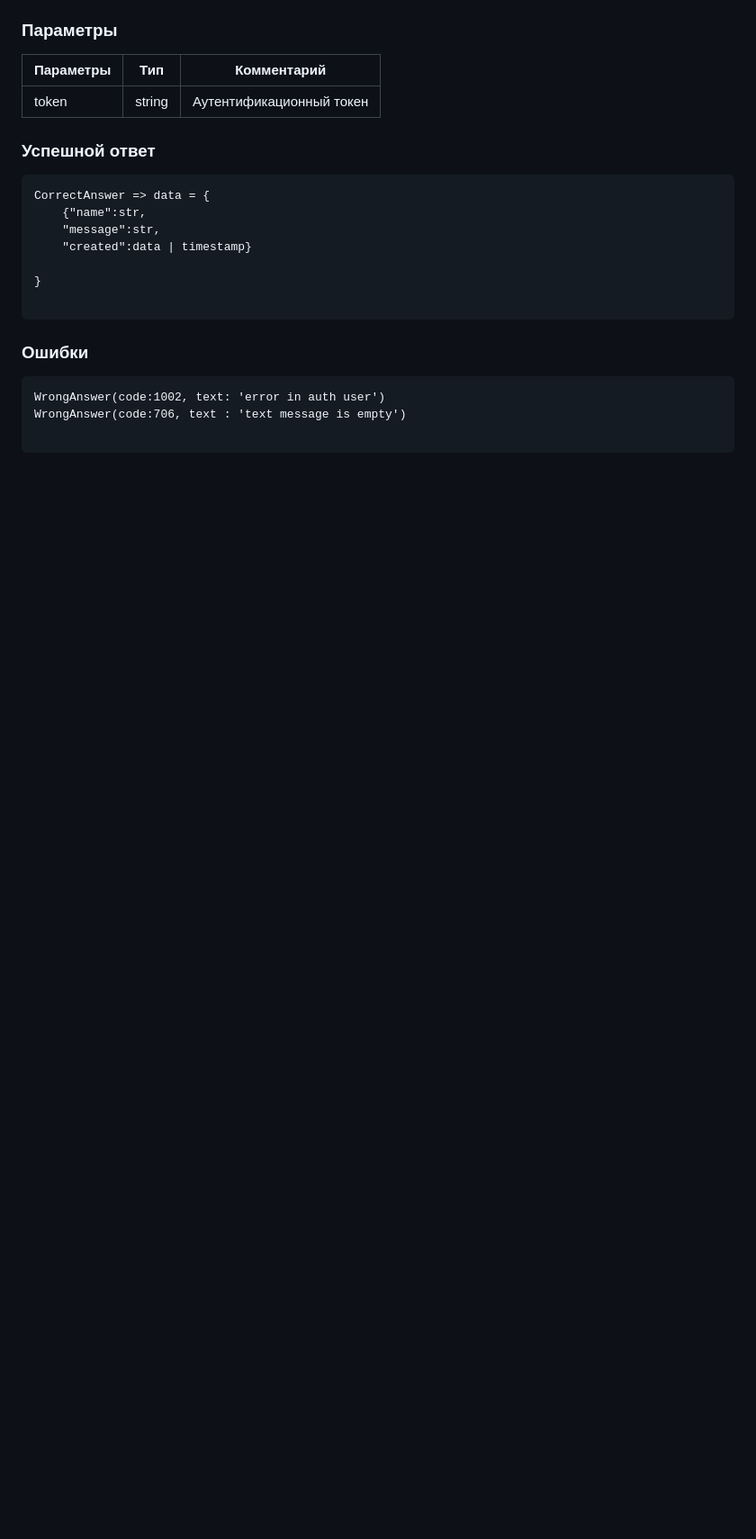
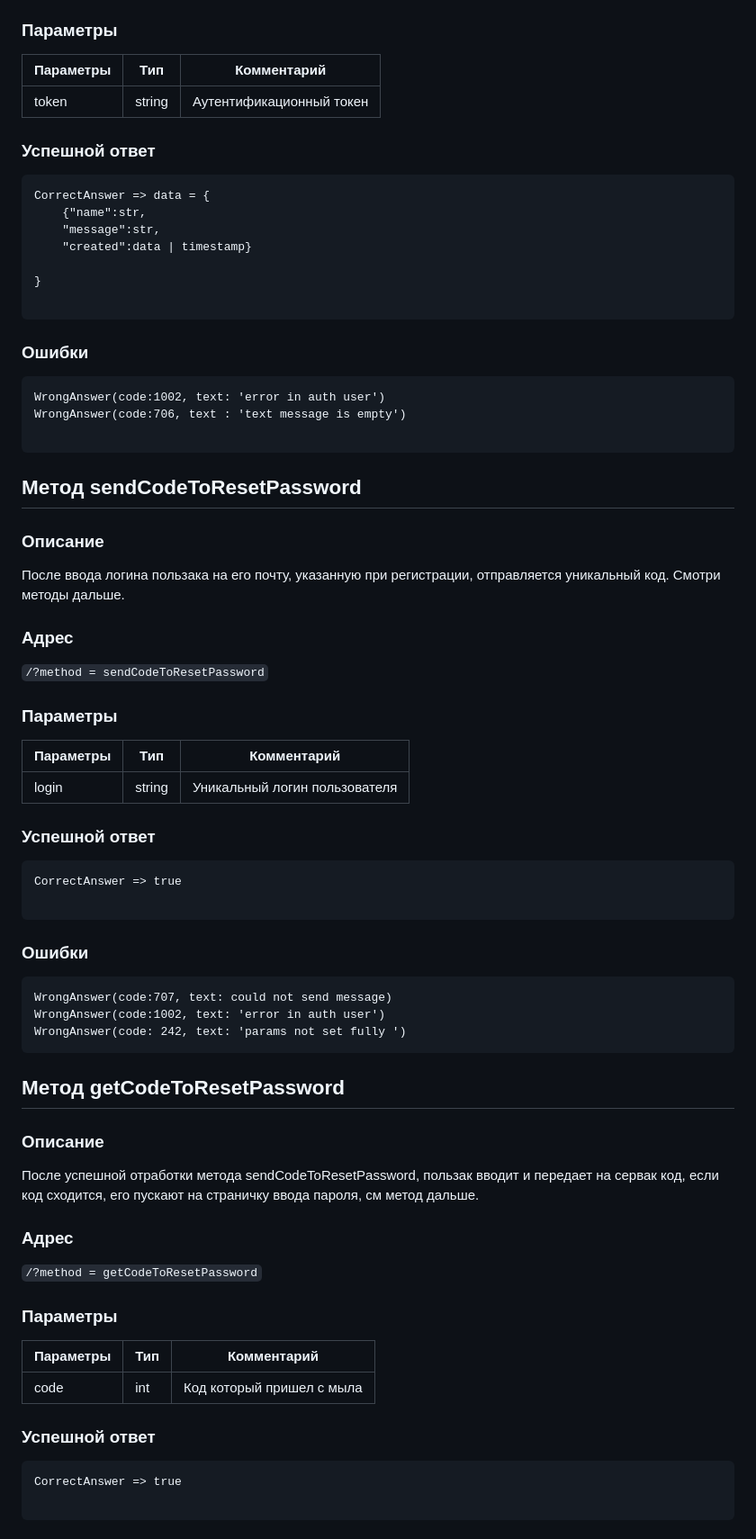
Before and after one commit to dargven/Cyborgs, a Markdown page: API.md, the part around one of its changes. Shown at 90% size. GitHub-like rendering; blank space fills up the shorter version.

````diff
--- a/API.md
+++ b/API.md
@@ -393,3 +411,55 @@ WrongAnswer(code:1002, text: 'error in auth user')
 WrongAnswer(code:706, text : 'text message is empty')
 
 ```
+
+## Метод sendCodeToResetPassword
+
+### Описание
+После ввода логина пользака на его почту, указанную при регистрации,
+отправляется уникальный код. Смотри методы дальше.
+### Адрес
+
+```/?method = sendCodeToResetPassword```
+
+### Параметры
+
+| Параметры | Тип    | Комментарий                   |
+|-----------|--------|-------------------------------|
+| login     | string | Уникальный логин пользователя |
+
+### Успешной ответ
+
+```
+CorrectAnswer => true
+
+```
+
+### Ошибки
+
+```
+WrongAnswer(code:707, text: could not send message)
+WrongAnswer(code:1002, text: 'error in auth user')
+WrongAnswer(code: 242, text: 'params not set fully ')
+```
+
+## Метод getCodeToResetPassword
+### Описание
+После успешной отработки метода sendCodeToResetPassword, пользак вводит
+и передает на сервак код, если код сходится, его пускают на страничку
+ввода пароля, см метод дальше.
+
+### Адрес
+
+```/?method = getCodeToResetPassword```
+
+### Параметры
+
+| Параметры | Тип | Комментарий               |
+|-----------|-----|---------------------------|
+| code      | int | Код который пришел с мыла |
+
+### Успешной ответ
+
+```
+CorrectAnswer => true
+
````
Also changed, not shown: other parts of API.md (+57 -0 lines).
